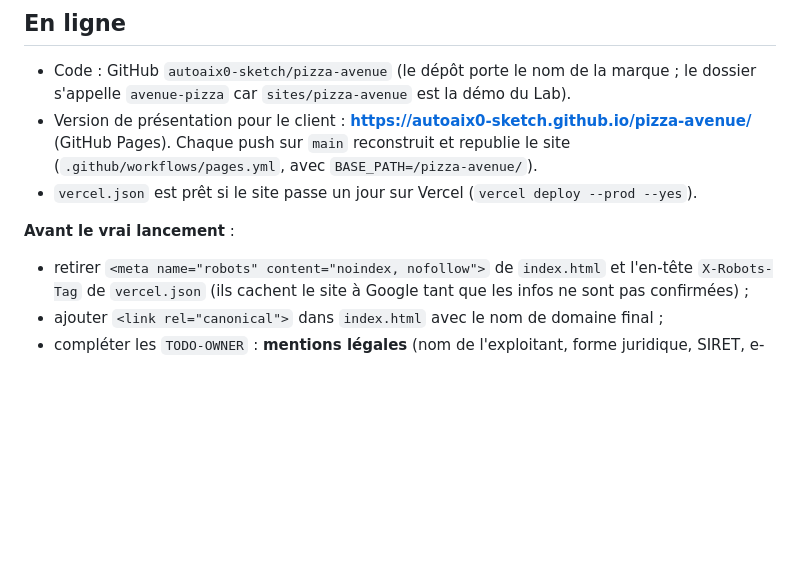
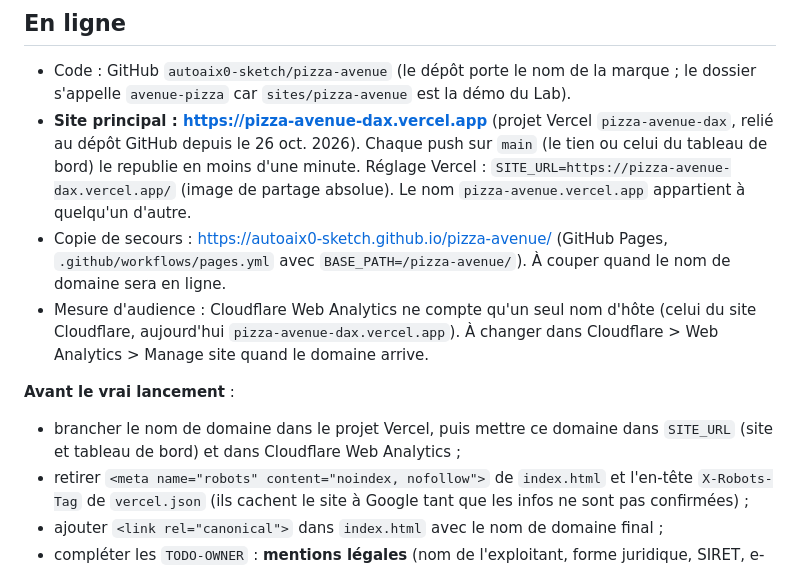
Before and after one commit to autoaix0-sketch/pizza-avenue, a Markdown page: README.md, the part around the change. GitHub-like rendering; blank space fills up the shorter version.

Commit message:
README: main site is now on Vercel (pizza-avenue-dax), GitHub Pages is the backup
Co-Authored-By: Claude Opus 5.5 <noreply@anthropic.com>

```diff
--- a/README.md
+++ b/README.md
@@ -50,12 +50,21 @@ Ce qui manque encore est marqué `TODO-OWNER` (infos légales).
 
 - Code : GitHub `autoaix0-sketch/pizza-avenue` (le dépôt porte le nom de la marque ;
   le dossier s'appelle `avenue-pizza` car `sites/pizza-avenue` est la démo du Lab).
-- Version de présentation pour le client : **https://autoaix0-sketch.github.io/pizza-avenue/**
-  (GitHub Pages). Chaque push sur `main` reconstruit et republie le site
-  (`.github/workflows/pages.yml`, avec `BASE_PATH=/pizza-avenue/`).
-- `vercel.json` est prêt si le site passe un jour sur Vercel (`vercel deploy --prod --yes`).
+- **Site principal : https://pizza-avenue-dax.vercel.app** (projet Vercel
+  `pizza-avenue-dax`, relié au dépôt GitHub depuis le 26 oct. 2026). Chaque push sur
+  `main` (le tien ou celui du tableau de bord) le republie en moins d'une minute.
+  Réglage Vercel : `SITE_URL=https://pizza-avenue-dax.vercel.app/` (image de partage
+  absolue). Le nom `pizza-avenue.vercel.app` appartient à quelqu'un d'autre.
+- Copie de secours : https://autoaix0-sketch.github.io/pizza-avenue/ (GitHub Pages,
+  `.github/workflows/pages.yml` avec `BASE_PATH=/pizza-avenue/`). À couper quand le
+  nom de domaine sera en ligne.
+- Mesure d'audience : Cloudflare Web Analytics ne compte qu'un seul nom d'hôte (celui
+  du site Cloudflare, aujourd'hui `pizza-avenue-dax.vercel.app`). À changer dans
+  Cloudflare > Web Analytics > Manage site quand le domaine arrive.
 
 **Avant le vrai lancement** :
+- brancher le nom de domaine dans le projet Vercel, puis mettre ce domaine dans
+  `SITE_URL` (site et tableau de bord) et dans Cloudflare Web Analytics ;
 - retirer `<meta name="robots" content="noindex, nofollow">` de `index.html` et l'en-tête
   `X-Robots-Tag` de `vercel.json` (ils cachent le site à Google tant que les infos ne
   sont pas confirmées) ;
```
